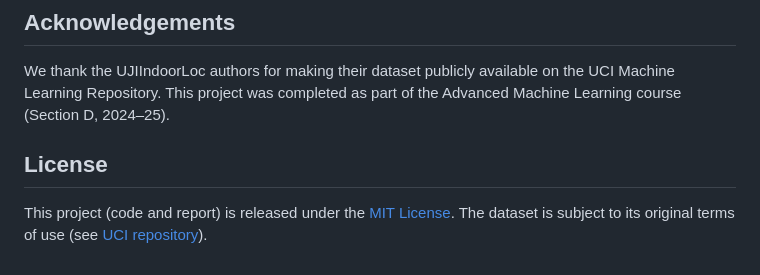
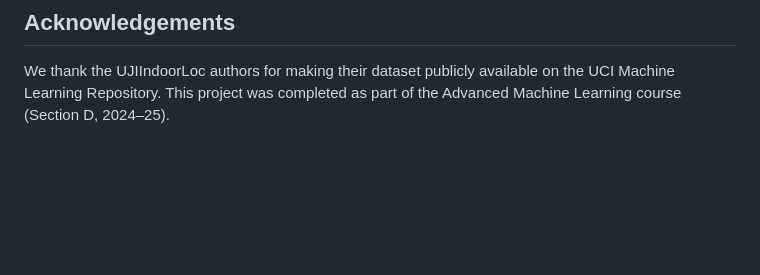
Before and after one commit to rishiraj38/indoor-location-wifi, a Markdown page: README.md, the part around the change. GitHub-like rendering; blank space fills up the shorter version.

Commit message:
docs: remove License section from README

```diff
--- a/README.md
+++ b/README.md
@@ -100,8 +100,3 @@ Breiman, *Random Forests* (2001); Caruana, *Multitask Learning* (1997).
 
 We thank the UJIIndoorLoc authors for making their dataset publicly available on the UCI Machine Learning Repository.
 This project was completed as part of the Advanced Machine Learning course (Section D, 2024–25).
-
-## License
-
-This project (code and report) is released under the [MIT License](https://opensource.org/licenses/MIT).
-The dataset is subject to its original terms of use (see [UCI repository](https://archive.ics.uci.edu/dataset/310/ujiindoorloc)).
```
